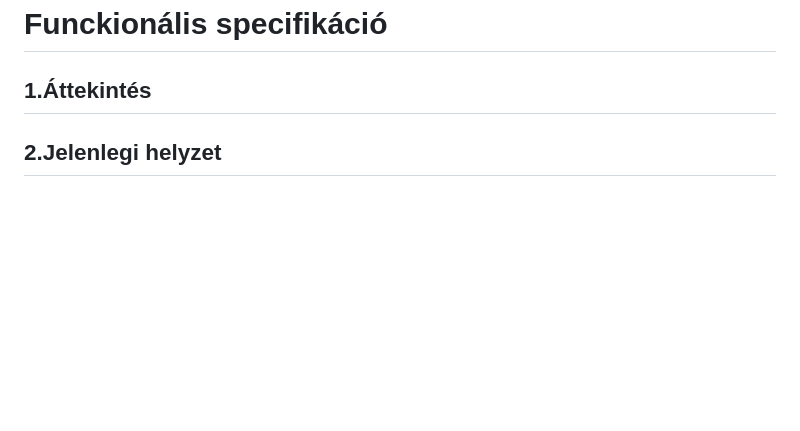
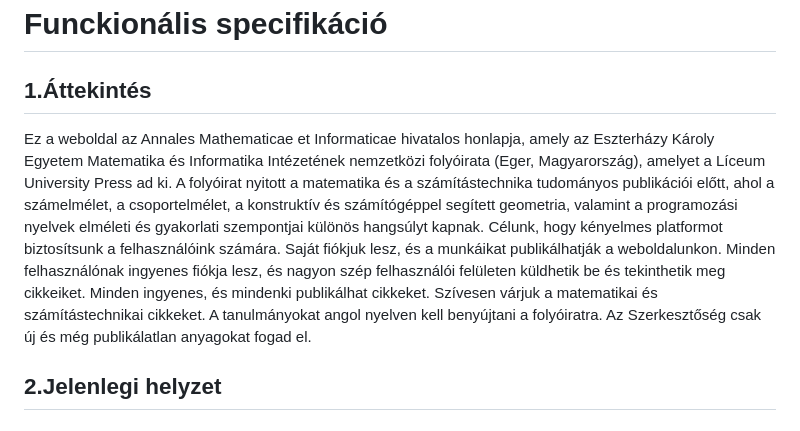
Before and after one commit to ekeamiowner/AMI, a Markdown page: docs/Funckionális specifikáció.md, the part around the change. GitHub-like rendering; blank space fills up the shorter version.

Commit message:
added introduction

```diff
--- a/docs/Funckionális specifikáció.md
+++ b/docs/Funckionális specifikáció.md
@@ -1,8 +1,7 @@
 # Funckionális specifikáció
 
 ## 1.Áttekintés
-
-
+Ez a weboldal az Annales Mathematicae et Informaticae hivatalos honlapja, amely az Eszterházy Károly Egyetem Matematika és Informatika Intézetének nemzetközi folyóirata (Eger, Magyarország), amelyet a Líceum University Press ad ki. A folyóirat nyitott a matematika és a számítástechnika tudományos publikációi előtt, ahol a számelmélet, a csoportelmélet, a konstruktív és számítógéppel segített geometria, valamint a programozási nyelvek elméleti és gyakorlati szempontjai különös hangsúlyt kapnak. Célunk, hogy kényelmes platformot biztosítsunk a felhasználóink számára. Saját fiókjuk lesz, és a munkáikat publikálhatják a weboldalunkon. Minden felhasználónak ingyenes fiókja lesz, és nagyon szép felhasználói felületen küldhetik be és tekinthetik meg cikkeiket. Minden ingyenes, és mindenki publikálhat cikkeket. Szívesen várjuk a matematikai és számítástechnikai cikkeket. A tanulmányokat angol nyelven kell benyújtani a folyóiratra. Az Szerkesztőség csak új és még publikálatlan anyagokat fogad el.
 
 ## 2.Jelenlegi helyzet
 
```
